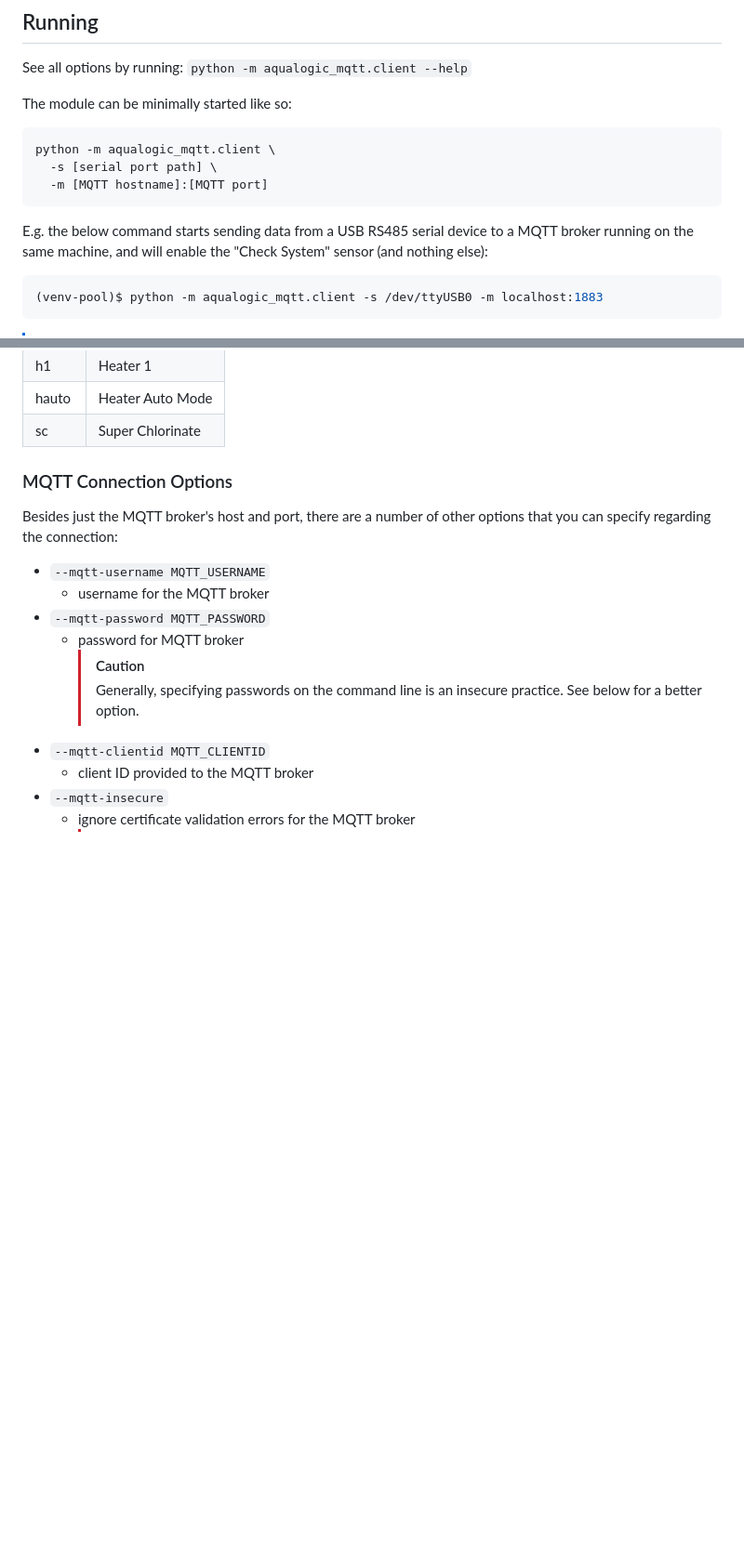
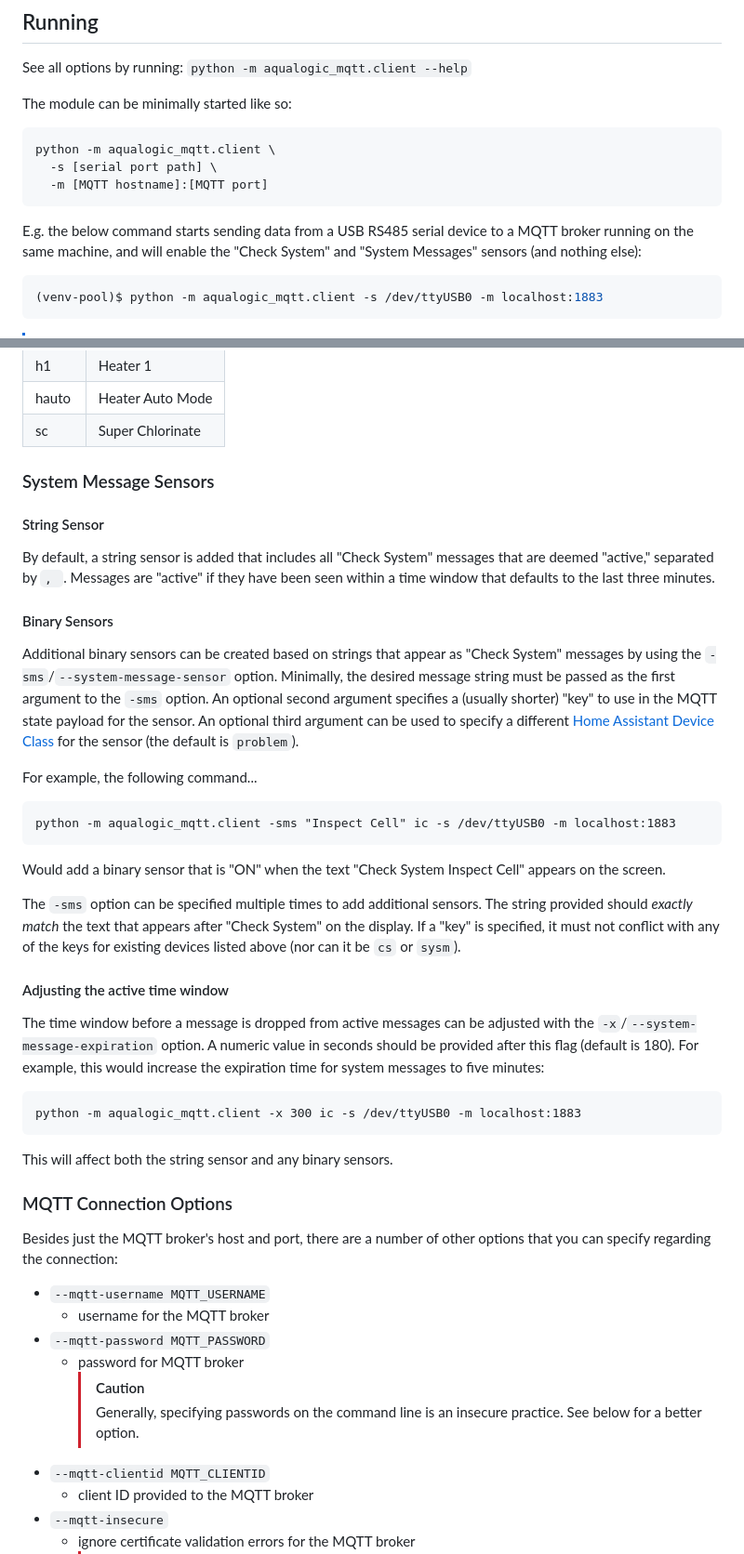
Before and after one commit to alwineinger/aqualogic_mqtt, a Markdown page: README.md, 2 parts joined by grey strips. Shown at 93% size. Drawn GitHub-style; blank space fills up the shorter version.

Commit message:
System message options docs

````diff
--- a/README.md
+++ b/README.md
@@ -70,7 +70,7 @@ python -m aqualogic_mqtt.client \
   -m [MQTT hostname]:[MQTT port]
 ```
 
-E.g. the below command starts sending data from a USB RS485 serial device to a MQTT broker running on the same machine, and will enable the "Check System" sensor (and nothing else):
+E.g. the below command starts sending data from a USB RS485 serial device to a MQTT broker running on the same machine, and will enable the "Check System" and "System Messages" sensors (and nothing else):
 
 ```console
 (venv-pool)$ python -m aqualogic_mqtt.client -s /dev/ttyUSB0 -m localhost:1883
@@ -130,6 +130,32 @@ The full list of valid keys is shown in the table below and can be printed by us
 | h1 | Heater 1
 | hauto | Heater Auto Mode
 | sc | Super Chlorinate
+
+### System Message Sensors
+
+#### String Sensor
+
+By default, a string sensor is added that includes all "Check System" messages that are deemed "active," separated by `, `. Messages are "active" if they have been seen within a time window that defaults to the last three minutes.
+
+#### Binary Sensors
+
+Additional binary sensors can be created based on strings that appear as "Check System" messages by using the `-sms`/`--system-message-sensor` option. Minimally, the desired message string must be passed as the first argument to the `-sms` option. An optional second argument specifies a (usually shorter) "key" to use in the MQTT state payload for the sensor. An optional third argument can be used to specify a different [Home Assistant Device Class](https://www.home-assistant.io/integrations/binary_sensor/#device-class) for the sensor (the default is `problem`).
+
+For example, the following command...
+```
+python -m aqualogic_mqtt.client -sms "Inspect Cell" ic -s /dev/ttyUSB0 -m localhost:1883
+```
+Would add a binary sensor that is "ON" when the text "Check System Inspect Cell" appears on the screen.
+
+The `-sms` option can be specified multiple times to add additional sensors. The string provided should _exactly match_ the text that appears after "Check System" on the display. If a "key" is specified, it must not conflict with any of the keys for existing devices listed above (nor can it be `cs` or `sysm`).
+
+#### Adjusting the active time window
+
+The time window before a message is dropped from active messages can be adjusted with the `-x`/`--system-message-expiration` option. A numeric value in seconds should be provided after this flag (default is 180). For example, this would increase the expiration time for system messages to five minutes:
+```
+python -m aqualogic_mqtt.client -x 300 ic -s /dev/ttyUSB0 -m localhost:1883
+```
+This will affect both the string sensor and any binary sensors.
 
 ### MQTT Connection Options
 
````
Also changed, not shown: other parts of README.md (+2 -2 lines).
